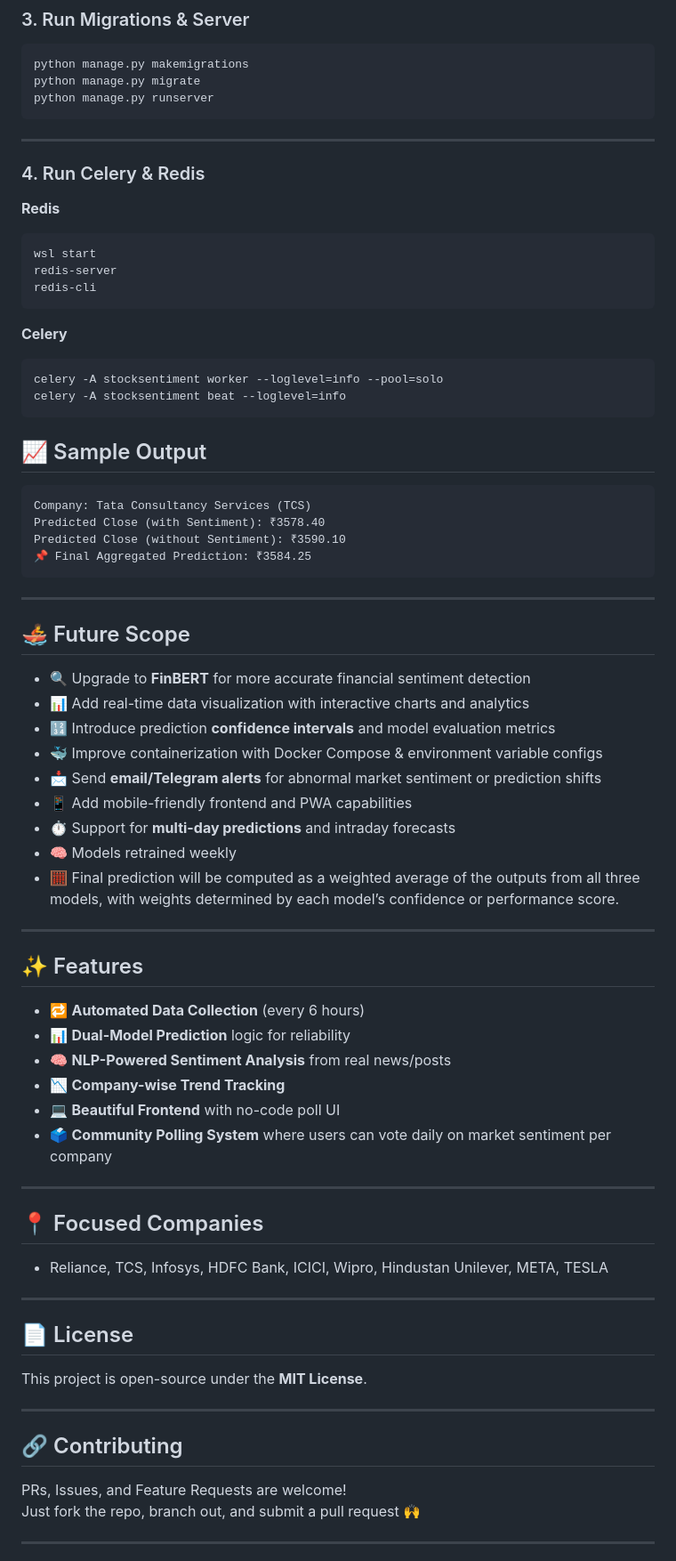
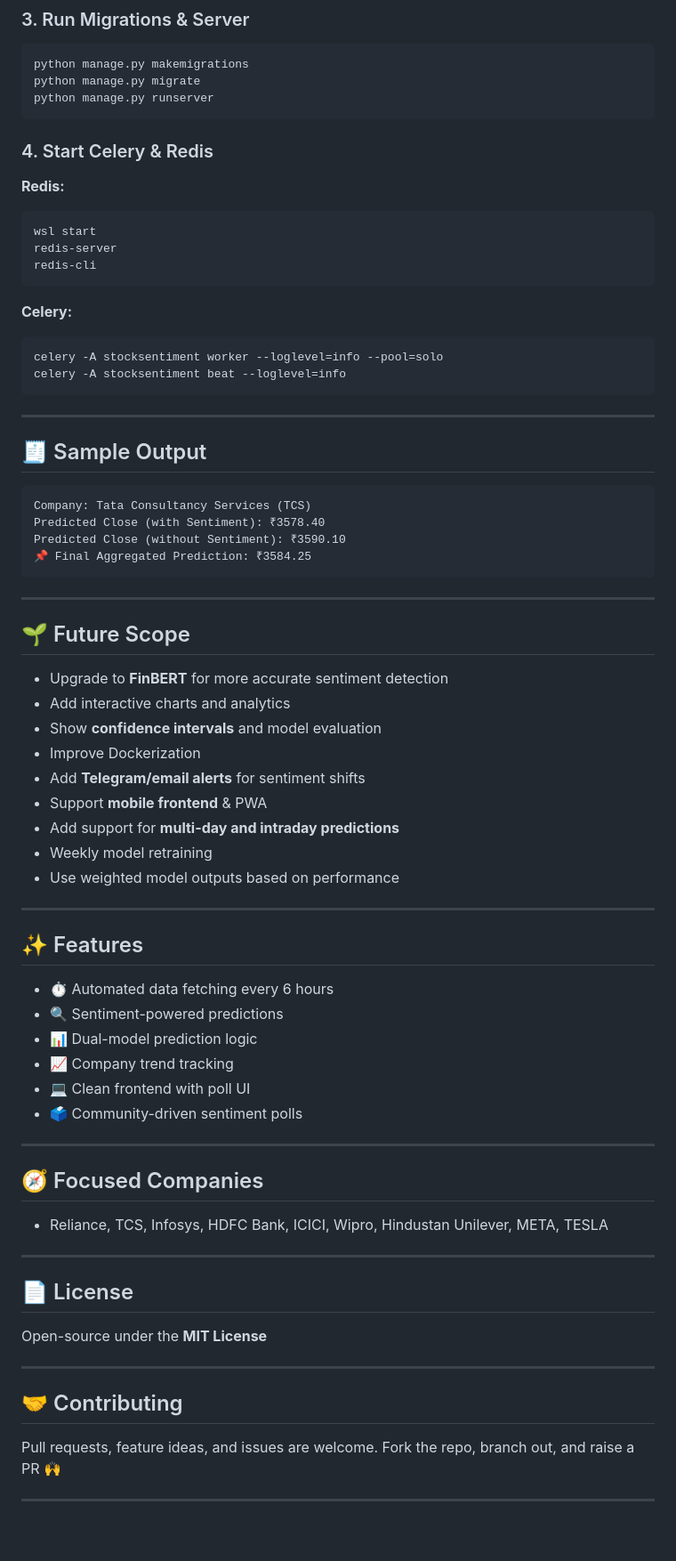
Before and after one commit to Sagnify/PractoTrade, a Markdown page: readme.md, the part around one of its changes. Shown at 89% size. GitHub-like rendering; blank space fills up the shorter version.

````diff
--- a/readme.md
+++ b/readme.md
@@ -184,31 +184,24 @@ python manage.py migrate
 python manage.py runserver
 ```
 
----
+### 4. Start Celery & Redis
 
-### 4. Run Celery & Redis
-
-**Redis**
-
+**Redis:**
 ```bash
 wsl start
 redis-server
 redis-cli
 ```
 
-**Celery**
-
+**Celery:**
 ```bash
 celery -A stocksentiment worker --loglevel=info --pool=solo
 celery -A stocksentiment beat --loglevel=info
 ```
 
+---
 
-
-
-
-
-## 📈 Sample Output
+## 🧾 Sample Output
 
 ```
 Company: Tata Consultancy Services (TCS)
@@ -219,31 +212,32 @@ Predicted Close (without Sentiment): ₹3590.10
 
 ---
 
-## 🚣 Future Scope
+## 🌱 Future Scope
 
-- 🔍 Upgrade to **FinBERT** for more accurate financial sentiment detection
-- 📊 Add real-time data visualization with interactive charts and analytics
-- 🔢 Introduce prediction **confidence intervals** and model evaluation metrics
-- 🐳 Improve containerization with Docker Compose & environment variable configs
-- 📩 Send **email/Telegram alerts** for abnormal market sentiment or prediction shifts
-- 📱 Add mobile-friendly frontend and PWA capabilities
-- ⏱️ Support for **multi-day predictions** and intraday forecasts
-- 🧠 Models retrained weekly
-- 🧮 Final prediction will be computed as a weighted average of the outputs from all three models, with weights determined by each model’s confidence or performance score.
+- Upgrade to **FinBERT** for more accurate sentiment detection
+- Add interactive charts and analytics
+- Show **confidence intervals** and model evaluation
+- Improve Dockerization
+- Add **Telegram/email alerts** for sentiment shifts
+- Support **mobile frontend** & PWA
+- Add support for **multi-day and intraday predictions**
+- Weekly model retraining
+- Use weighted model outputs based on performance
+
 ---
 
 ## ✨ Features
 
-- 🔁 **Automated Data Collection** (every 6 hours)
-- 📊 **Dual-Model Prediction** logic for reliability
-- 🧠 **NLP-Powered Sentiment Analysis** from real news/posts
-- 📉 **Company-wise Trend Tracking**
-- 💻 **Beautiful Frontend** with no-code poll UI
-- 🗳️ **Community Polling System** where users can vote daily on market sentiment per company
+- ⏱️ Automated data fetching every 6 hours
+- 🔍 Sentiment-powered predictions
+- 📊 Dual-model prediction logic
+- 📈 Company trend tracking
+- 💻 Clean frontend with poll UI
+- 🗳️ Community-driven sentiment polls
 
 ---
 
-## 📍 Focused Companies
+## 🧭 Focused Companies
 
 - Reliance, TCS, Infosys, HDFC Bank, ICICI, Wipro, Hindustan Unilever, META, TESLA
 
@@ -251,14 +245,13 @@ Predicted Close (without Sentiment): ₹3590.10
 
 ## 📄 License
 
-This project is open-source under the **MIT License**.
+Open-source under the **MIT License**
 
 ---
 
-## 🔗 Contributing
+## 🤝 Contributing
 
-PRs, Issues, and Feature Requests are welcome!\
-Just fork the repo, branch out, and submit a pull request 🙌
+Pull requests, feature ideas, and issues are welcome. Fork the repo, branch out, and raise a PR 🙌
 
 ---
 
````
Also changed, not shown: other parts of readme.md (+72 -86 lines).
